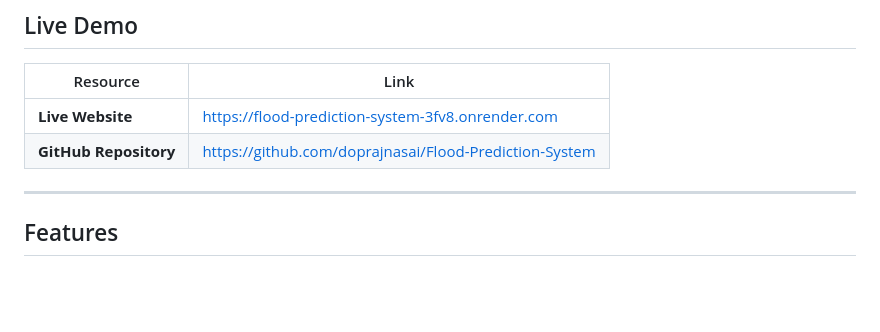
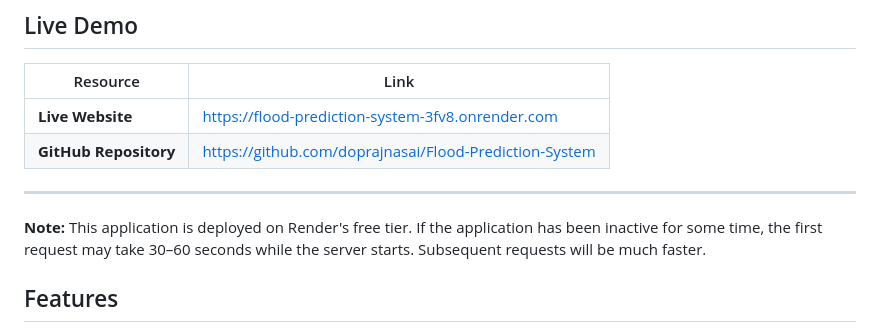
Before and after one commit to doprajnasai/Flood-Prediction-System, a Markdown page: README.md, the part around the change. GitHub-like rendering; blank space fills up the shorter version.

```diff
--- a/README.md
+++ b/README.md
@@ -17,6 +17,8 @@ The project covers the complete machine learning workflow, including data prepro
 | **GitHub Repository** | https://github.com/doprajnasai/Flood-Prediction-System |
 
 ---
+
+**Note:** This application is deployed on Render's free tier. If the application has been inactive for some time, the first request may take 30–60 seconds while the server starts. Subsequent requests will be much faster.
 
 ## Features
 
```
